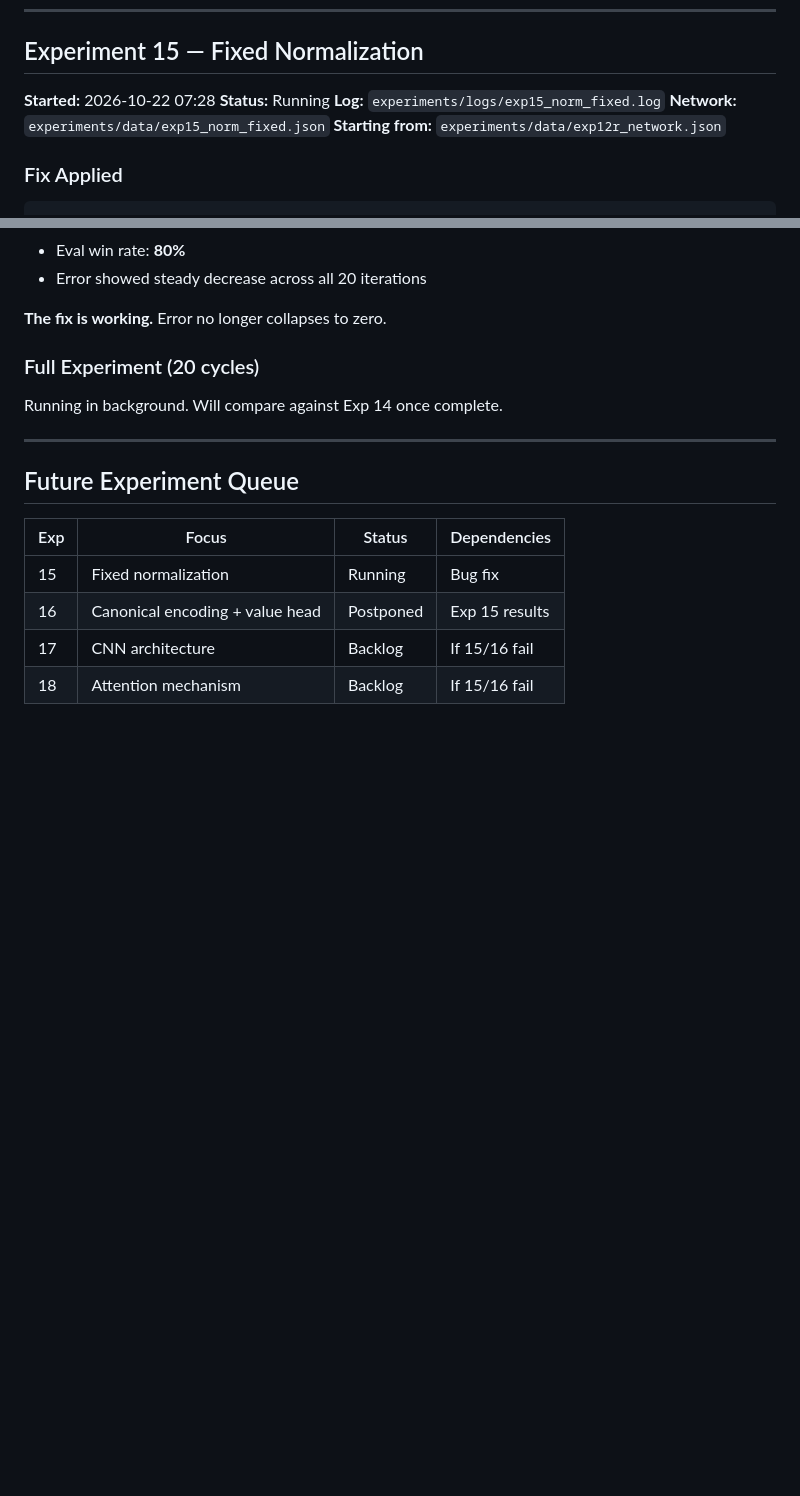
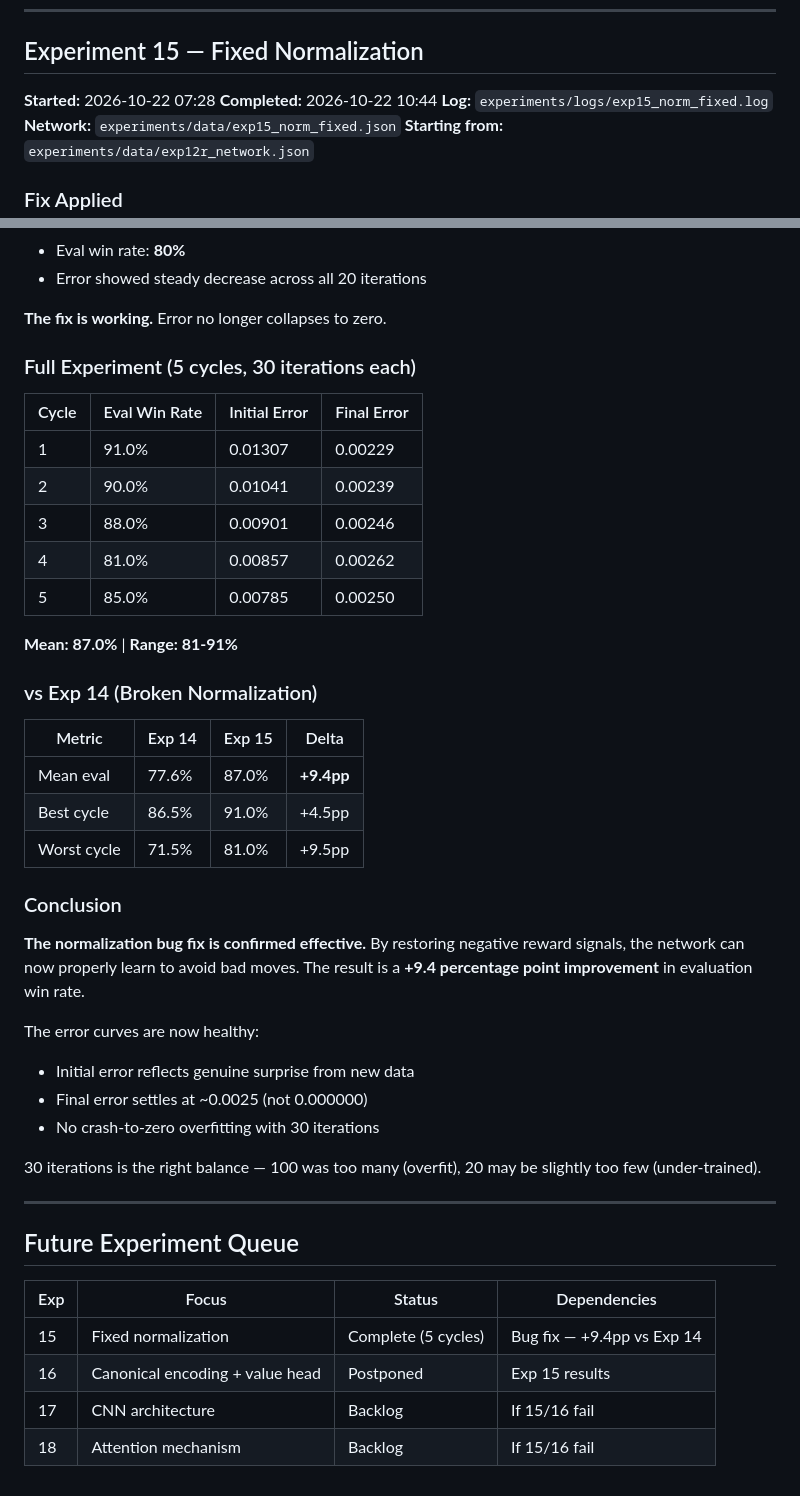
Before and after one commit to augusto-espinel/Triantica, a Markdown page: docs/TRAINING_BOOK.md, 2 parts joined by grey strips. Rendered like a GitHub page; blank space fills up the shorter version.

Commit message:
Exp 15 complete: +9.4pp improvement with fixed normalization
- Error curves now healthy (no crash-to-zero)
- 30 iterations optimal (not 100)
- Updated experiment queue status

```diff
--- a/docs/TRAINING_BOOK.md
+++ b/docs/TRAINING_BOOK.md
@@ -832,7 +832,7 @@ This explains why error could crash to zero — the network was learning a compr
 ## Experiment 15 — Fixed Normalization
 
 **Started:** 2026-10-22 07:28
-**Status:** Running
+**Completed:** 2026-10-22 10:44
 **Log:** `experiments/logs/exp15_norm_fixed.log`
 **Network:** `experiments/data/exp15_norm_fixed.json`
 **Starting from:** `experiments/data/exp12r_network.json`
@@ -861,9 +861,36 @@ rawImmediateReward: ((scaledValue - 0.01) / 0.98) * 19.5 - 4.0
 
 **The fix is working.** Error no longer collapses to zero.
 
-### Full Experiment (20 cycles)
+### Full Experiment (5 cycles, 30 iterations each)
 
-Running in background. Will compare against Exp 14 once complete.
+| Cycle | Eval Win Rate | Initial Error | Final Error |
+|-------|---------------|---------------|--------------|
+| 1 | 91.0% | 0.01307 | 0.00229 |
+| 2 | 90.0% | 0.01041 | 0.00239 |
+| 3 | 88.0% | 0.00901 | 0.00246 |
+| 4 | 81.0% | 0.00857 | 0.00262 |
+| 5 | 85.0% | 0.00785 | 0.00250 |
+
+**Mean: 87.0%** | **Range: 81-91%**
+
+### vs Exp 14 (Broken Normalization)
+
+| Metric | Exp 14 | Exp 15 | Delta |
+|--------|--------|--------|-------|
+| Mean eval | 77.6% | 87.0% | **+9.4pp** |
+| Best cycle | 86.5% | 91.0% | +4.5pp |
+| Worst cycle | 71.5% | 81.0% | +9.5pp |
+
+### Conclusion
+
+**The normalization bug fix is confirmed effective.** By restoring negative reward signals, the network can now properly learn to avoid bad moves. The result is a **+9.4 percentage point improvement** in evaluation win rate.
+
+The error curves are now healthy:
+- Initial error reflects genuine surprise from new data
+- Final error settles at ~0.0025 (not 0.000000)
+- No crash-to-zero overfitting with 30 iterations
+
+30 iterations is the right balance — 100 was too many (overfit), 20 may be slightly too few (under-trained).
 
 ---
 
@@ -871,7 +898,7 @@ Running in background. Will compare against Exp 14 once complete.
 
 | Exp | Focus | Status | Dependencies |
 |-----|-------|--------|--------------|
-| 15 | Fixed normalization | Running | Bug fix |
+| 15 | Fixed normalization | Complete (5 cycles) | Bug fix — +9.4pp vs Exp 14 |
 | 16 | Canonical encoding + value head | Postponed | Exp 15 results |
 | 17 | CNN architecture | Backlog | If 15/16 fail |
 | 18 | Attention mechanism | Backlog | If 15/16 fail |
```
